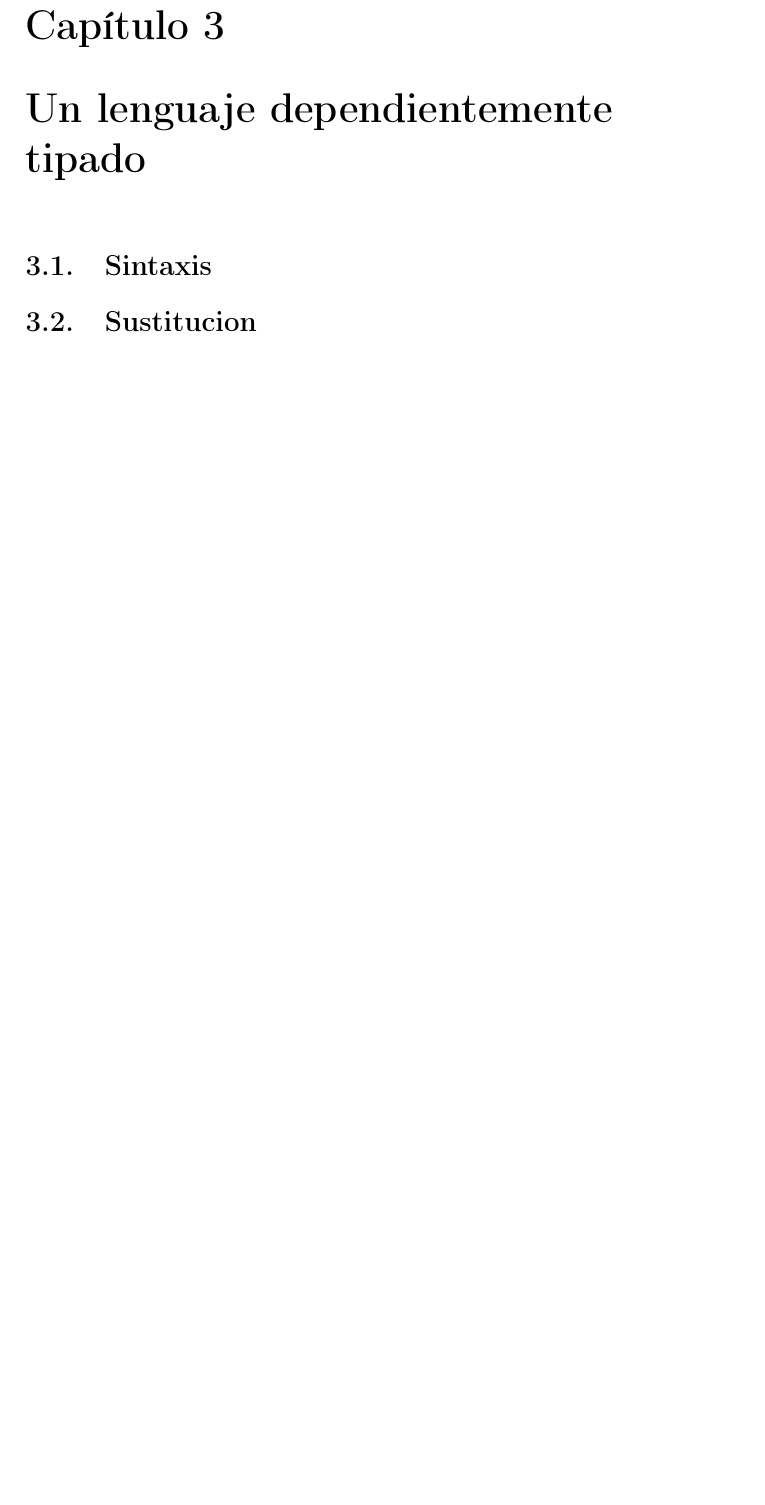
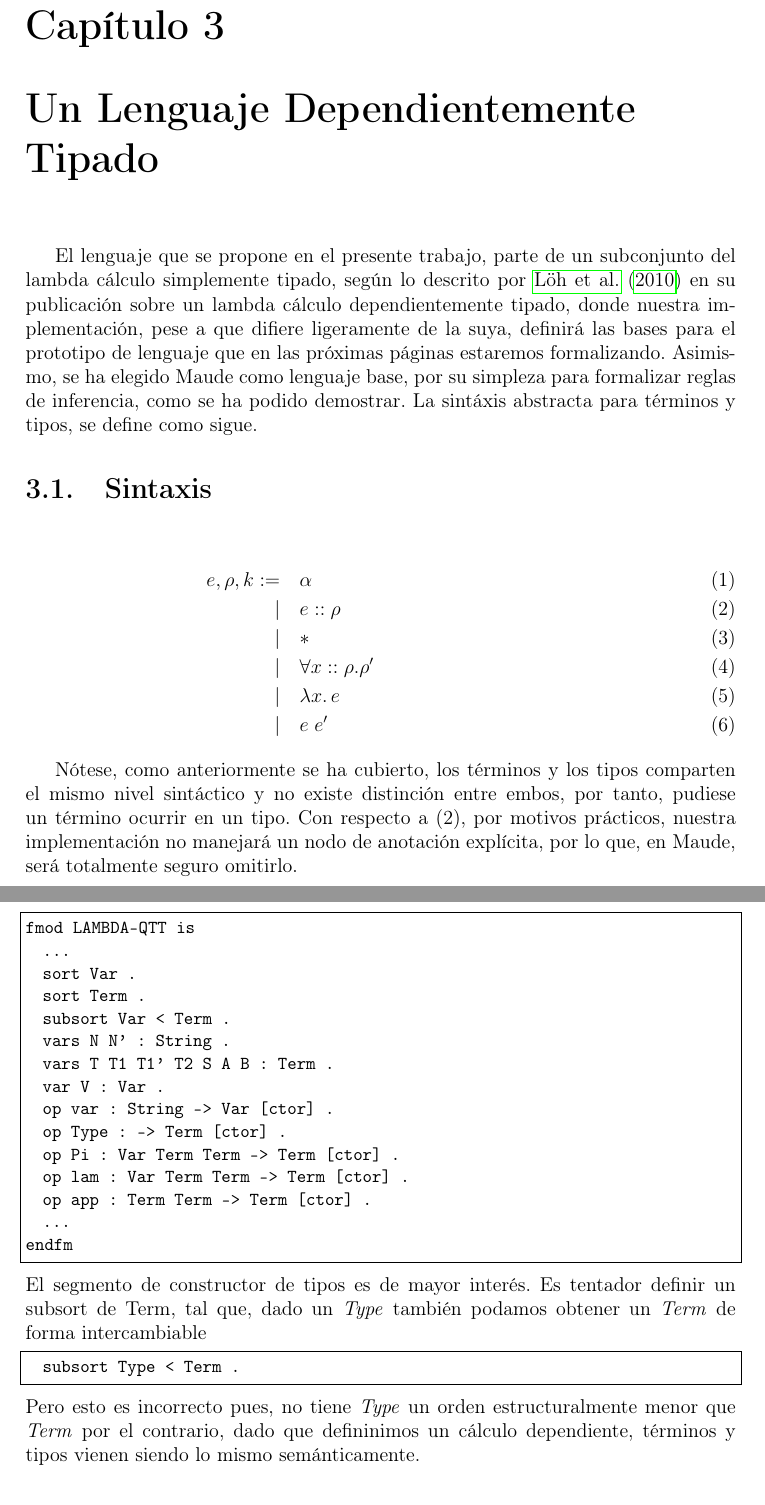
Before and after one commit to luisvgs/thesis, a LaTeX thesis (tesis.tex): part of page 25 of 29 before the commit and two parts of pages 25 and 26 of 32 after it, the two joined at a grey line, cut so that both start at the same text, the shorter picture padded with empty space. Compiled offline with pdfLaTeX.

Commit message:
manana para santiago

```diff
--- a/tesis.tex
+++ b/tesis.tex
@@ -765,6 +765,39 @@ Un \'ultimo aspecto que conviene mencionar, dada su utilidad cuando se construye
 En la próxima sección, una vez establecidas estas herramientas, abordaremos los tipos cociente desde la perspectiva de la teoría de tipos de Martin-L\"of, lo que nos permitir\'a articular en el capítulo siguiente la sintaxis y la semántica operacional del lenguaje dependientemente tipado que constituye el objeto principal de este trabajo, junto con su implementaci\'on en Maude apoyada en todas las nociones que hemos introducido aquí.
     \section{Tipos Cociente}
 
-\chapter{Un lenguaje dependientemente tipado}
+    \chapter{Un Lenguaje Dependientemente Tipado}
+    El lenguaje que se propone en el presente trabajo, parte de un subconjunto del lambda cálculo simplemente tipado, según lo descrito por \citet{loh2010} en su publicación sobre un lambda cálculo dependientemente tipado, donde nuestra implementación, pese a que difiere ligeramente de la suya, definirá las bases para el prototipo de lenguaje que en las próximas páginas estaremos formalizando. Asimismo, se ha elegido Maude como lenguaje base, por su simpleza para formalizar reglas de inferencia, como se ha podido demostrar. La sintáxis abstracta para términos y tipos, se define como sigue.
     \section{Sintaxis}
-    \section{Sustitucion}
+\begin{align}
+e, \rho, k := \quad & \alpha & \tag{1}\\
+  \mid \quad & e :: \rho & \tag{2}\\
+  \mid \quad & * \tag{3}\\
+  \mid \quad & \forall x::\rho.\rho' \tag{4}\\
+  \mid \quad & \lambda x.\, e & \tag{5}\\
+  \mid \quad & e \; e' \tag{6}&
+\end{align}
+
+Nótese, como anteriormente se ha cubierto, los términos y los tipos comparten el mismo nivel sintáctico y no existe distinción entre embos, por tanto, pudiese un término ocurrir en un tipo. Con respecto a $(2)$, por motivos prácticos, nuestra implementación no manejará un nodo de anotación explícita, por lo que, en Maude, será totalmente seguro omitirlo.
+\newpage
+\begin{lstlisting}
+fmod LAMBDA-QTT is
+  ...
+  sort Var .
+  sort Term .
+  subsort Var < Term .
+  vars N N' : String .
+  vars T T1 T1' T2 S A B : Term .
+  var V : Var .
+  op var : String -> Var [ctor] .
+  op Type : -> Term [ctor] .
+  op Pi : Var Term Term -> Term [ctor] .
+  op lam : Var Term Term -> Term [ctor] .
+  op app : Term Term -> Term [ctor] .
+  ...
+endfm
+\end{lstlisting}
+El segmento de constructor de tipos es de mayor interés. Es tentador definir un subsort de Term, tal que, dado un \textit{Type} también podamos obtener un \textit{Term} de forma intercambiable
+\begin{lstlisting}
+  subsort Type < Term .
+\end{lstlisting}
+Pero esto es incorrecto pues, no tiene \textit{Type} un orden estructuralmente menor que \textit{Term} por el contrario, dado que defininimos un cálculo dependiente, términos y tipos vienen siendo lo mismo semánticamente.
```
Also changed, not shown: references.bib (+11 -0 lines), tesis.pdf, tesis.tex (35 more changed lines).
